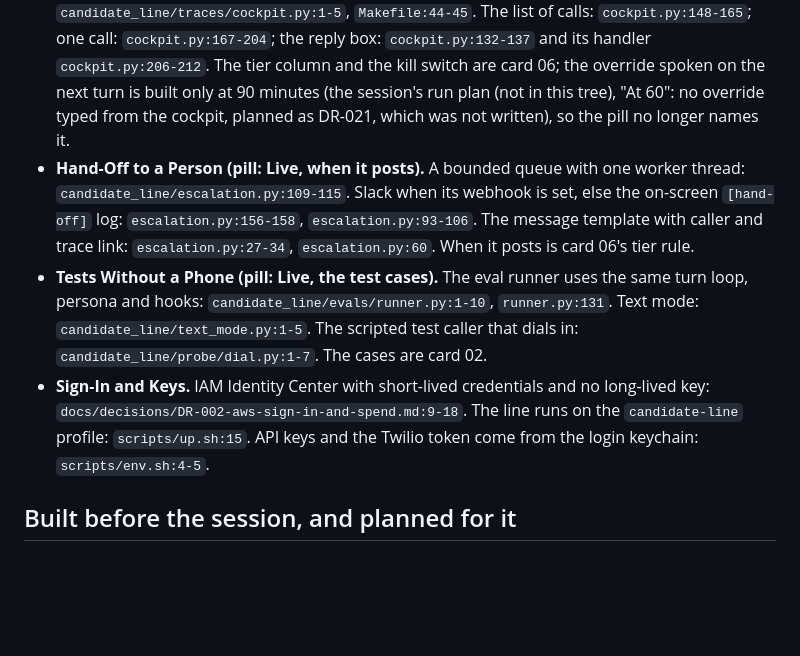
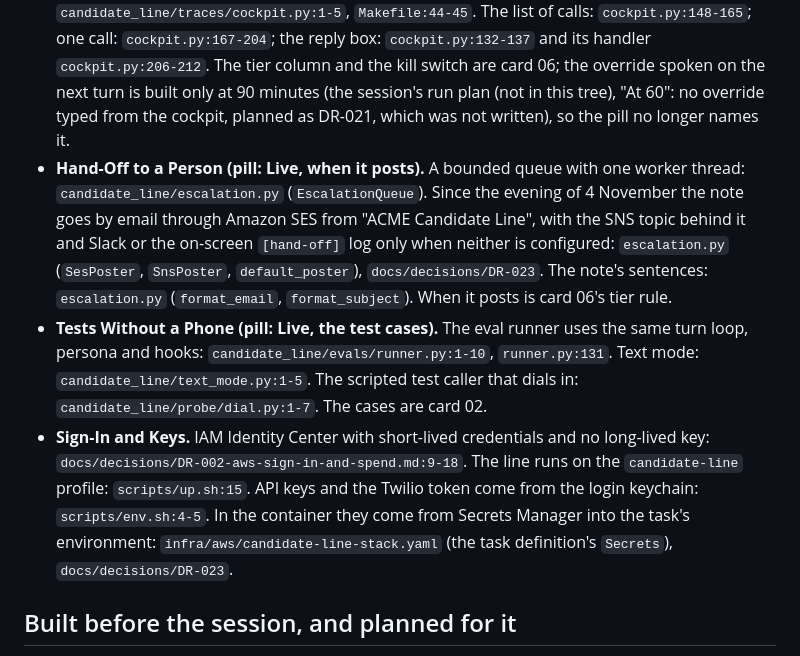
Before and after one commit to AIJSAI/candidate-line, a Markdown page: docs/showcase/architecture-notes.md, the part around the change. Rendered like a GitHub page; blank space fills up the shorter version.

Commit message:
docs: the architecture page says hand-offs go by email through SES, keys come from Secrets Manager in the container, and the scorecard was built; DR-023 notes the lost daily count
Two captions and the footer still read as the tree stood before the evening of 4 November ("Slack, or the on-screen log", the keychain, "the scorecard is not built"); the notes rows follow. DR-023 records the one daily count the container did not keep, with the evidence and the next step.

Co-Authored-By: Claude Fable 5.1 <noreply@anthropic.com>
Claude-Session: https://claude.ai/code/session_01TFo7LmXcRdBPhcak2oBiDg

```diff
--- a/docs/showcase/architecture-notes.md
+++ b/docs/showcase/architecture-notes.md
@@ -26,9 +26,9 @@ The page is `architecture.html` beside this file, drawn from this repository at
 
 - **Call Record (pill: Live, the wiring).** One SQLite file, text only, never audio: `candidate_line/traces/store.py:1-7`, path `store.py:22-24`. Numbers masked at `store.py:91`, a meta key named pin masked at `store.py:73-81`. The call row starts at `app.py:139-142` and ends at `media.py:150`. The per-turn spans are card 03's live wiring (`media.py:6-7`).
 - **Recruiter's Cockpit (pill: Live, tiers, off switch).** Loopback only, 127.0.0.1:8001: `candidate_line/traces/cockpit.py:1-5`, `Makefile:44-45`. The list of calls: `cockpit.py:148-165`; one call: `cockpit.py:167-204`; the reply box: `cockpit.py:132-137` and its handler `cockpit.py:206-212`. The tier column and the kill switch are card 06; the override spoken on the next turn is built only at 90 minutes (the session's run plan (not in this tree), "At 60": no override typed from the cockpit, planned as DR-021, which was not written), so the pill no longer names it.
-- **Hand-Off to a Person (pill: Live, when it posts).** A bounded queue with one worker thread: `candidate_line/escalation.py:109-115`. Slack when its webhook is set, else the on-screen `[hand-off]` log: `escalation.py:156-158`, `escalation.py:93-106`. The message template with caller and trace link: `escalation.py:27-34`, `escalation.py:60`. When it posts is card 06's tier rule.
+- **Hand-Off to a Person (pill: Live, when it posts).** A bounded queue with one worker thread: `candidate_line/escalation.py` (`EscalationQueue`). Since the evening of 4 November the note goes by email through Amazon SES from "ACME Candidate Line", with the SNS topic behind it and Slack or the on-screen `[hand-off]` log only when neither is configured: `escalation.py` (`SesPoster`, `SnsPoster`, `default_poster`), `docs/decisions/DR-023`. The note's sentences: `escalation.py` (`format_email`, `format_subject`). When it posts is card 06's tier rule.
 - **Tests Without a Phone (pill: Live, the test cases).** The eval runner uses the same turn loop, persona and hooks: `candidate_line/evals/runner.py:1-10`, `runner.py:131`. Text mode: `candidate_line/text_mode.py:1-5`. The scripted test caller that dials in: `candidate_line/probe/dial.py:1-7`. The cases are card 02.
-- **Sign-In and Keys.** IAM Identity Center with short-lived credentials and no long-lived key: `docs/decisions/DR-002-aws-sign-in-and-spend.md:9-18`. The line runs on the `candidate-line` profile: `scripts/up.sh:15`. API keys and the Twilio token come from the login keychain: `scripts/env.sh:4-5`.
+- **Sign-In and Keys.** IAM Identity Center with short-lived credentials and no long-lived key: `docs/decisions/DR-002-aws-sign-in-and-spend.md:9-18`. The line runs on the `candidate-line` profile: `scripts/up.sh:15`. API keys and the Twilio token come from the login keychain: `scripts/env.sh:4-5`. In the container they come from Secrets Manager into the task's environment: `infra/aws/candidate-line-stack.yaml` (the task definition's `Secrets`), `docs/decisions/DR-023`.
 
 ## Built before the session, and planned for it
 
```
Also changed, not shown: docs/decisions/DR-023-the-line-in-a-container.md (+1 -0 lines), docs/showcase/architecture.png, 1 other file.
